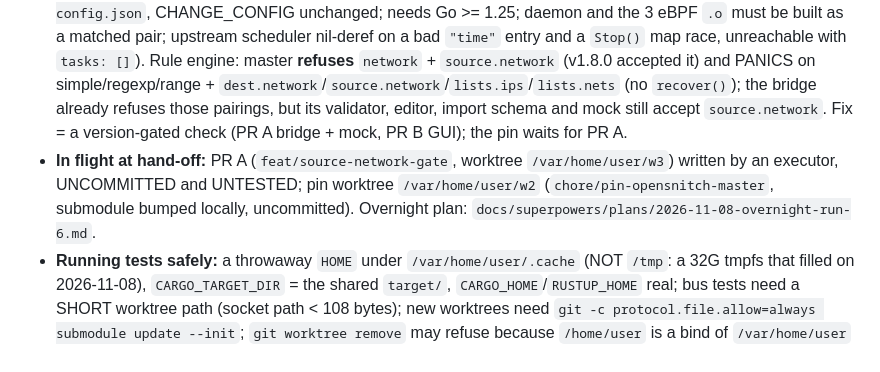
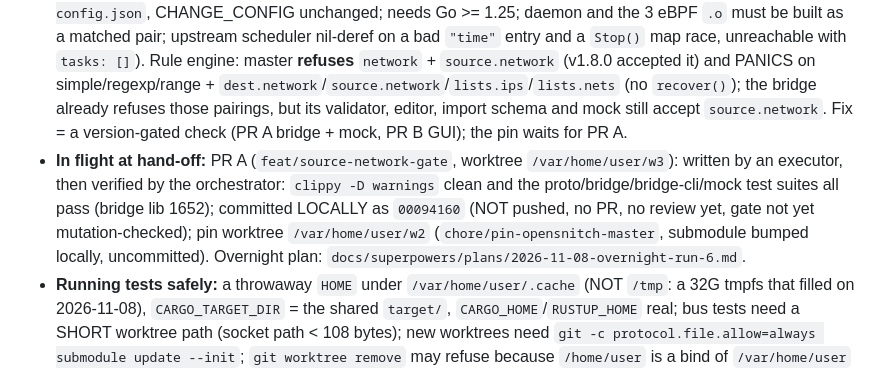
Before and after one commit to bearyjd/snitchwatch, a Markdown page: HANDOFF.md, the part around the change. Rendered like a GitHub page.

Commit message:
docs: HANDOFF: PR A is verified and committed locally
Claude-Session: https://claude.ai/code/session_01XcstV6AtajHueGX218rzFH

```diff
--- a/HANDOFF.md
+++ b/HANDOFF.md
@@ -13,7 +13,7 @@
 - **r16.1** is published (release `r16.1` Latest, tag `4bd513d4`, candidate `r16.1-candidate`; #335 was its prep). Agents in this session cut and promoted nothing; who ran the cut is not recorded here (the usual flow is the tower session).
 - **Upstream OpenSnitch (decision 2026-11-08):** no release since v1.8.0 (2025-12-15), no commits since 2026-07-26 (the last merged PR was 2026-07-08; `a1353848` is the 07-26 UI fix), one maintainer wrote 71 of the last 100 commits. The owner chose a **soft fork**: `bearyjd/opensnitch` (public fork, master identical to upstream) with branch `snitchwatch/stable` = `a1353848ba1b660320e90cefea782c3fba272c00`; the owner's three patch branches (`netlink-exact-sockdiag`, `procmon-exec-build-once`, `loggers-omit-process-env`; upstream PRs #1707/#1708) are NOT in it. Plans: `docs/superpowers/plans/2026-11-08-opensnitch-master-pin.md` (pin PR: submodule url -> the fork, `pins.env`, docs, citations; the bluebuild image keeps the v1.8.0 RPM) and `.../2026-11-08-source-network-gate.md`.
 - **Daemon reviews of `a1353848` (read-only):** outside the rule engine GO/LOW (`ui.proto`, `default-config.json`, CHANGE_CONFIG unchanged; needs Go >= 1.25; daemon and the 3 eBPF `.o` must be built as a matched pair; upstream scheduler nil-deref on a bad `"time"` entry and a `Stop()` map race, unreachable with `tasks: []`). Rule engine: master **refuses** `network` + `source.network` (v1.8.0 accepted it) and PANICS on simple/regexp/range + `dest.network`/`source.network`/`lists.ips`/`lists.nets` (no `recover()`); the bridge already refuses those pairings, but its validator, editor, import schema and mock still accept `source.network`. Fix = a version-gated check (PR A bridge + mock, PR B GUI); the pin waits for PR A.
-- **In flight at hand-off:** PR A (`feat/source-network-gate`, worktree `/var/home/user/w3`) written by an executor, UNCOMMITTED and UNTESTED; pin worktree `/var/home/user/w2` (`chore/pin-opensnitch-master`, submodule bumped locally, uncommitted). Overnight plan: `docs/superpowers/plans/2026-11-08-overnight-run-6.md`.
+- **In flight at hand-off:** PR A (`feat/source-network-gate`, worktree `/var/home/user/w3`): written by an executor, then verified by the orchestrator: `clippy -D warnings` clean and the proto/bridge/bridge-cli/mock test suites all pass (bridge lib 1652); committed LOCALLY as `00094160` (NOT pushed, no PR, no review yet, gate not yet mutation-checked); pin worktree `/var/home/user/w2` (`chore/pin-opensnitch-master`, submodule bumped locally, uncommitted). Overnight plan: `docs/superpowers/plans/2026-11-08-overnight-run-6.md`.
 - **Running tests safely:** a throwaway `HOME` under `/var/home/user/.cache` (NOT `/tmp`: a 32G tmpfs that filled on 2026-11-08), `CARGO_TARGET_DIR` = the shared `target/`, `CARGO_HOME`/`RUSTUP_HOME` real; bus tests need a SHORT worktree path (socket path < 108 bytes); new worktrees need `git -c protocol.file.allow=always submodule update --init`; `git worktree remove` may refuse because `/home/user` is a bind of `/var/home/user` (compare inodes, then remove the exact directory).
 - **Needs the owner:** (1) the broker on exit 3 (show the report with a containment warning instead of discarding?); (2) ask the tower to confirm the root-only socket on r16.x (#35, #178); (3) CI speed-up yes/no (`kirigami` takes about 20 min: `cargo test` 12.7 min, `check` 2.6, `clippy` 2.9); (4) branch protection + README note on the fork; (5) tower manual check of the single-instance GUI (Flatpak owns its name, second launch raises, `kill -9` relaunch); (6) the eBPF load test in the tower VM (owner present); (7) whether r16.2 carries the master daemon (only after the load test); (8) the 127 remote branches; (9) the design for a primary with no window; (10) the items still owed from 2026-11-07 (flicker capture, real `learned.json`, `feat/q01-rules-keyboard`, click-ology details).
 - **Resume checklist:** `git fetch`; `gh pr list`; read `.omc/STATE.md` (same machine only); read this section; `git -C /var/home/user/w3 status` and `git -C /var/home/user/w2 status`; do not touch any release workflow without checking the tower session.
```
